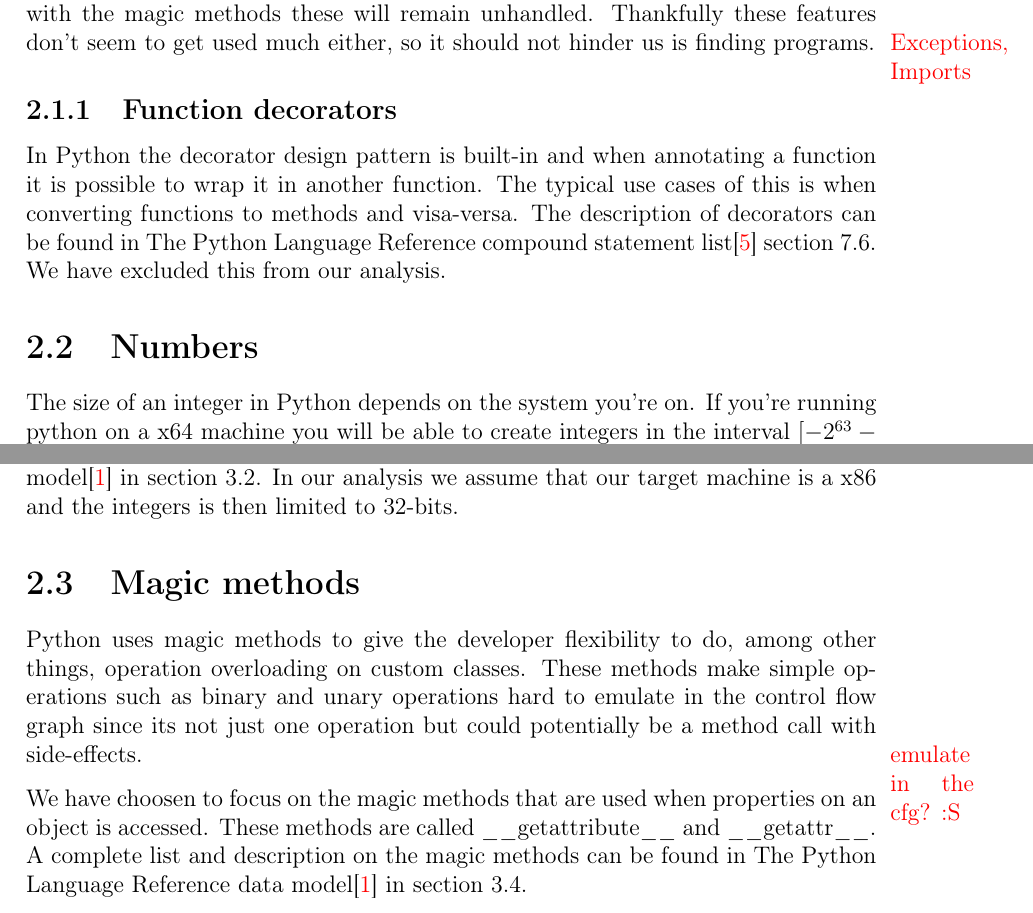
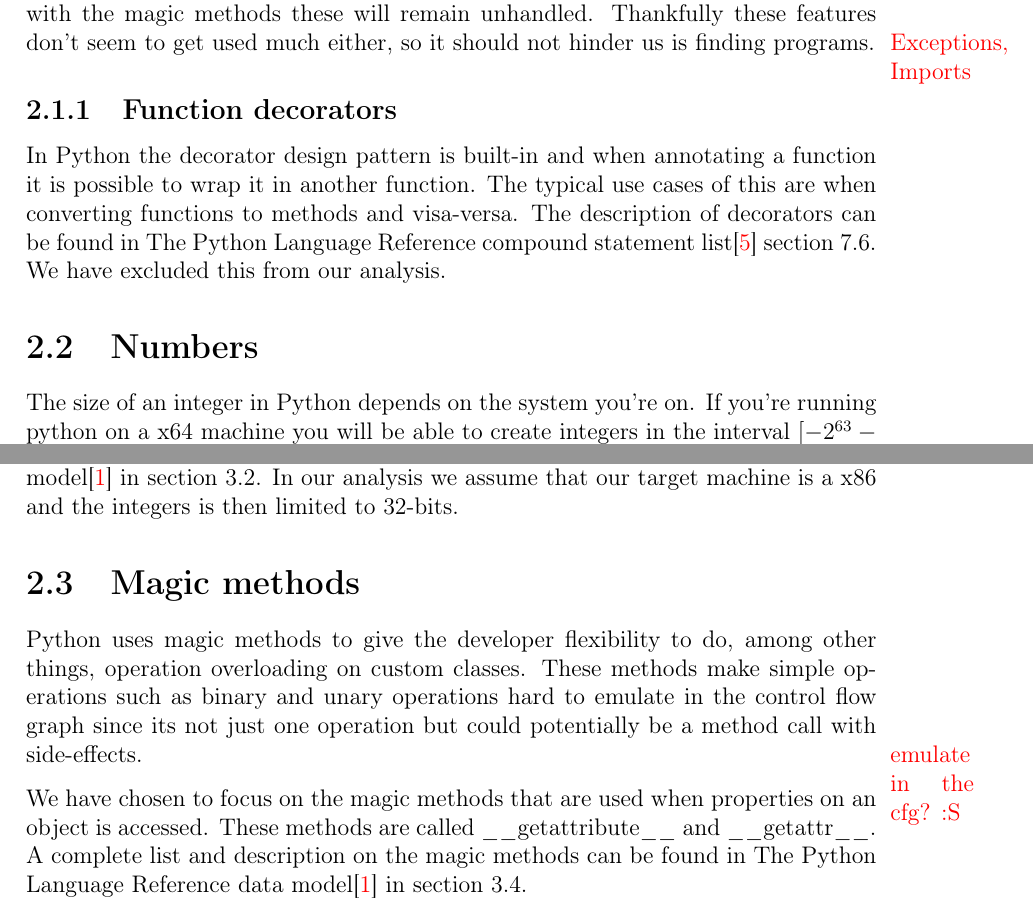
Before and after one commit to jstroem/TAPY, a LaTeX book (report/Main.tex, which reads report/Limitations.tex): two parts of pages 4 and 5 of 37, joined at a grey line, cut so that both start at the same text. Compiled offline with pdfLaTeX.

Commit message:
limitations

```diff
--- a/report/Limitations.tex
+++ b/report/Limitations.tex
@@ -16,7 +16,7 @@ Each of these features present a great deal of complexity so to be able to go in
 \todo{Exceptions, Imports}
 
 \subsection{Function decorators}
-In Python the decorator design pattern is built-in and when annotating a function it is possible to wrap it in another function. The typical use cases of this is when converting functions to methods and visa-versa. The description of decorators can be found in The Python Language Reference compound statement list\cite{pyref.compound} section 7.6. We have excluded this from our analysis.
+In Python the decorator design pattern is built-in and when annotating a function it is possible to wrap it in another function. The typical use cases of this are when converting functions to methods and visa-versa. The description of decorators can be found in The Python Language Reference compound statement list\cite{pyref.compound} section 7.6. We have excluded this from our analysis.
 
 \section{Numbers}
 The size of an integer in Python depends on the system you're on. If you're running python on a x64 machine you will be able to create integers in the interval $[-2^{63}-2;2^{63}-1]$, whereas a x86 machine would limit your integers to the interval $[-2^{31}-2;2^{31}-1]$. These limitations are described in The Python Language Reference data model\cite{pyref.datamodel} in section 3.2. In our analysis we assume that our target machine is a x86 and the integers is then limited to 32-bits.
@@ -25,4 +25,4 @@ The size of an integer in Python depends on the system you're on. If you're runn
 Python uses magic methods to give the developer flexibility to do, among other things, operation overloading on custom classes. These methods make simple operations such as binary and unary operations hard to emulate in the control flow graph since its not just one operation but could potentially be a method call with side-effects.
 \todo{emulate in the cfg? :S}
 
-We have choosen to focus on the magic methods that are used when properties on an object is accessed. These methods are called \_\_getattribute\_\_ and \_\_getattr\_\_. A complete list and description on the magic methods can be found in The Python Language Reference data model\cite{pyref.datamodel} in section 3.4.
+We have chosen to focus on the magic methods that are used when properties on an object is accessed. These methods are called \_\_getattribute\_\_ and \_\_getattr\_\_. A complete list and description on the magic methods can be found in The Python Language Reference data model\cite{pyref.datamodel} in section 3.4.
```
